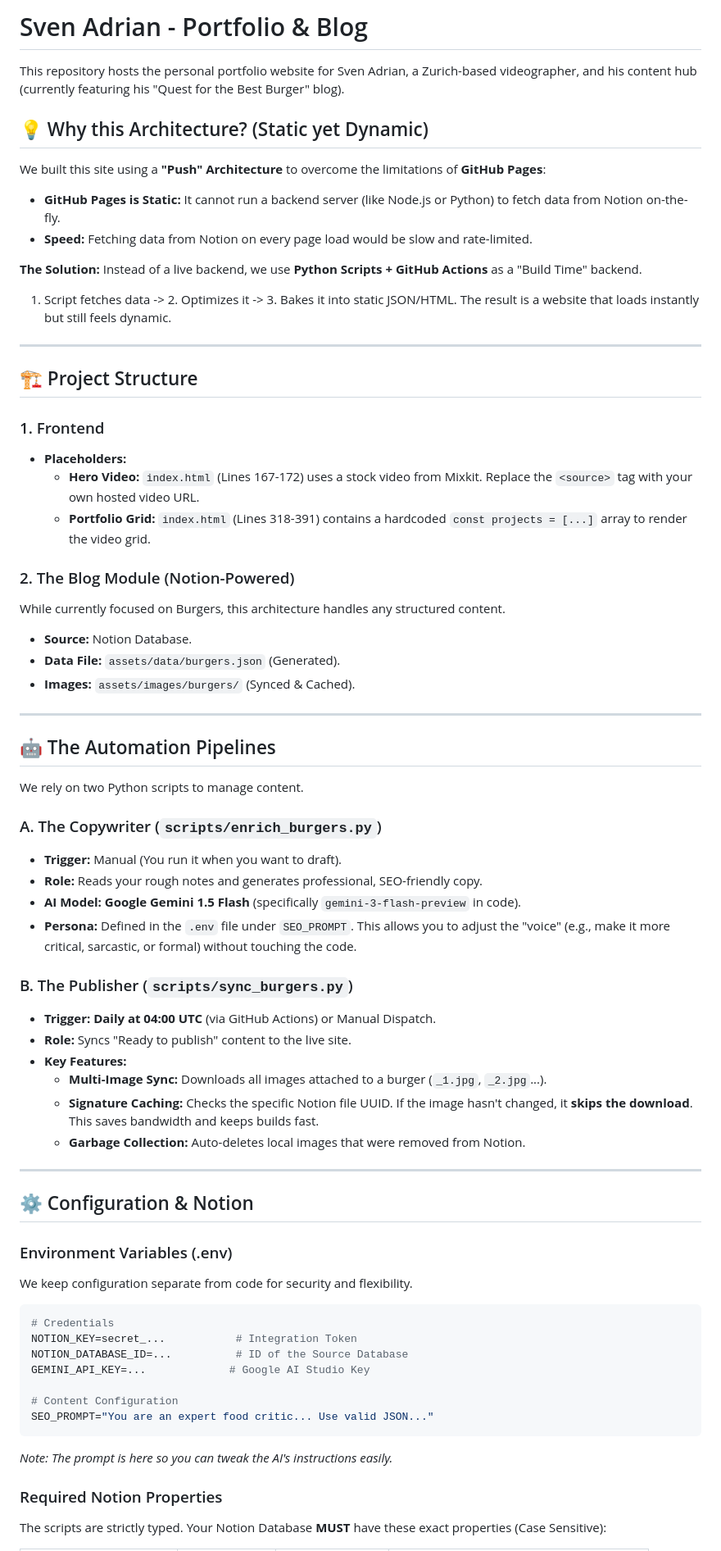
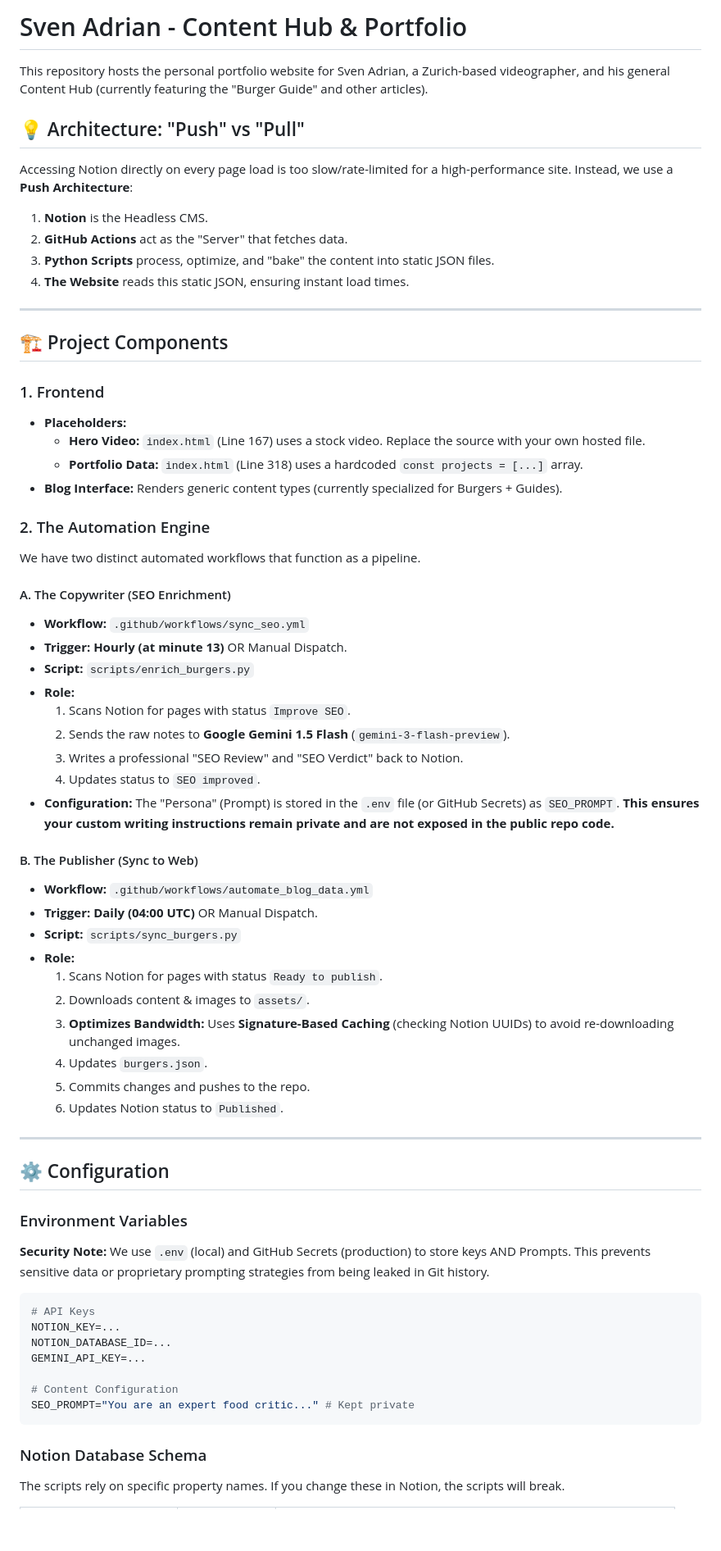
Before and after one commit to scrublife93/scrublife93.github.io, a Markdown page: README.md, the part around one of its changes. Shown at 82% size. GitHub-like rendering; blank space fills up the shorter version.

Commit message:
Polish README: SEO automation, privacy, and blog scope

````diff
--- a/README.md
+++ b/README.md
@@ -1,70 +1,69 @@
-# Sven Adrian - Portfolio & Blog
+# Sven Adrian - Content Hub & Portfolio
 
-This repository hosts the personal portfolio website for Sven Adrian, a Zurich-based videographer, and his content hub (currently featuring his "Quest for the Best Burger" blog).
+This repository hosts the personal portfolio website for Sven Adrian, a Zurich-based videographer, and his general Content Hub (currently featuring the "Burger Guide" and other articles).
 
-## 💡 Why this Architecture? (Static yet Dynamic)
-We built this site using a **"Push" Architecture** to overcome the limitations of **GitHub Pages**:
-- **GitHub Pages is Static:** It cannot run a backend server (like Node.js or Python) to fetch data from Notion on-the-fly.
-- **Speed:** Fetching data from Notion on every page load would be slow and rate-limited.
-
-**The Solution:**
-Instead of a live backend, we use **Python Scripts + GitHub Actions** as a "Build Time" backend.
-1. Script fetches data -> 2. Optimizes it -> 3. Bakes it into static JSON/HTML.
-The result is a website that loads instantly but still feels dynamic.
+## 💡 Architecture: "Push" vs "Pull"
+Accessing Notion directly on every page load is too slow/rate-limited for a high-performance site.
+Instead, we use a **Push Architecture**:
+1.  **Notion** is the Headless CMS.
+2.  **GitHub Actions** act as the "Server" that fetches data.
+3.  **Python Scripts** process, optimize, and "bake" the content into static JSON files.
+4.  **The Website** reads this static JSON, ensuring instant load times.
 
 ---
 
-## 🏗️ Project Structure
+## 🏗️ Project Components
 
 ### 1. Frontend
 - **Placeholders:**
-    - **Hero Video:** `index.html` (Lines 167-172) uses a stock video from Mixkit. Replace the `<source>` tag with your own hosted video URL.
-    - **Portfolio Grid:** `index.html` (Lines 318-391) contains a hardcoded `const projects = [...]` array to render the video grid.
+    - **Hero Video:** `index.html` (Line 167) uses a stock video. Replace the source with your own hosted file.
+    - **Portfolio Data:** `index.html` (Line 318) uses a hardcoded `const projects = [...]` array.
+- **Blog Interface:** Renders generic content types (currently specialized for Burgers + Guides).
 
-### 2. The Blog Module (Notion-Powered)
-While currently focused on Burgers, this architecture handles any structured content.
-- **Source:** Notion Database.
-- **Data File:** `assets/data/burgers.json` (Generated).
-- **Images:** `assets/images/burgers/` (Synced & Cached).
+### 2. The Automation Engine
+
+We have two distinct automated workflows that function as a pipeline.
+
+#### A. The Copywriter (SEO Enrichment)
+*   **Workflow:** `.github/workflows/sync_seo.yml`
+*   **Trigger:** **Hourly (at minute 13)** OR Manual Dispatch.
+*   **Script:** `scripts/enrich_burgers.py`
+*   **Role:**
+    1.  Scans Notion for pages with status `Improve SEO`.
+    2.  Sends the raw notes to **Google Gemini 1.5 Flash** (`gemini-3-flash-preview`).
+    3.  Writes a professional "SEO Review" and "SEO Verdict" back to Notion.
+    4.  Updates status to `SEO improved`.
+*   **Configuration:** The "Persona" (Prompt) is stored in the `.env` file (or GitHub Secrets) as `SEO_PROMPT`. **This ensures your custom writing instructions remain private and are not exposed in the public repo code.**
+
+#### B. The Publisher (Sync to Web)
+*   **Workflow:** `.github/workflows/automate_blog_data.yml`
+*   **Trigger:** **Daily (04:00 UTC)** OR Manual Dispatch.
+*   **Script:** `scripts/sync_burgers.py`
+*   **Role:**
+    1.  Scans Notion for pages with status `Ready to publish`.
+    2.  Downloads content & images to `assets/`.
+    3.  **Optimizes Bandwidth:** Uses **Signature-Based Caching** (checking Notion UUIDs) to avoid re-downloading unchanged images.
+    4.  Updates `burgers.json`.
+    5.  Commits changes and pushes to the repo.
+    6.  Updates Notion status to `Published`.
 
 ---
 
-## 🤖 The Automation Pipelines
+## ⚙️ Configuration
 
-We rely on two Python scripts to manage content.
-
-### A. The Copywriter (`scripts/enrich_burgers.py`)
-*   **Trigger:** Manual (You run it when you want to draft).
-*   **Role:** Reads your rough notes and generates professional, SEO-friendly copy.
-*   **AI Model:** **Google Gemini 1.5 Flash** (specifically `gemini-3-flash-preview` in code).
-*   **Persona:** Defined in the `.env` file under `SEO_PROMPT`. This allows you to adjust the "voice" (e.g., make it more critical, sarcastic, or formal) without touching the code.
-
-### B. The Publisher (`scripts/sync_burgers.py`)
-*   **Trigger:** **Daily at 04:00 UTC** (via GitHub Actions) or Manual Dispatch.
-*   **Role:** Syncs "Ready to publish" content to the live site.
-*   **Key Features:**
-    - **Multi-Image Sync:** Downloads all images attached to a burger (`_1.jpg`, `_2.jpg`...).
-    - **Signature Caching:** Checks the specific Notion file UUID. If the image hasn't changed, it **skips the download**. This saves bandwidth and keeps builds fast.
-    - **Garbage Collection:** Auto-deletes local images that were removed from Notion.
-
----
-
-## ⚙️ Configuration & Notion
-
-### Environment Variables (.env)
-We keep configuration separate from code for security and flexibility.
+### Environment Variables
+**Security Note:** We use `.env` (local) and GitHub Secrets (production) to store keys AND Prompts. This prevents sensitive data or proprietary prompting strategies from being leaked in Git history.
 
 ```bash
-# Credentials
-NOTION_KEY=secret_...           # Integration Token
-NOTION_DATABASE_ID=...          # ID of the Source Database
-GEMINI_API_KEY=...             # Google AI Studio Key
+# API Keys
+NOTION_KEY=...
+NOTION_DATABASE_ID=...
+GEMINI_API_KEY=...
 
 # Content Configuration
-SEO_PROMPT="You are an expert food critic... Use valid JSON..."
+SEO_PROMPT="You are an expert food critic..." # Kept private
 ```
-*Note: The prompt is here so you can tweak the AI's instructions easily.*
 
-### Required Notion Properties
-The scripts are strictly typed. Your Notion Database **MUST** have these exact properties (Case Sensitive):
+### Notion Database Schema
+The scripts rely on specific property names. If you change these in Notion, the scripts will break.
 
````
Also changed, not shown: other parts of README.md (+26 -44 lines).
